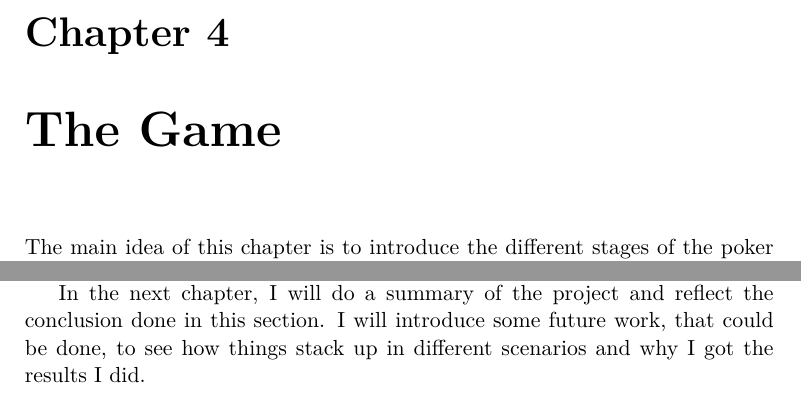
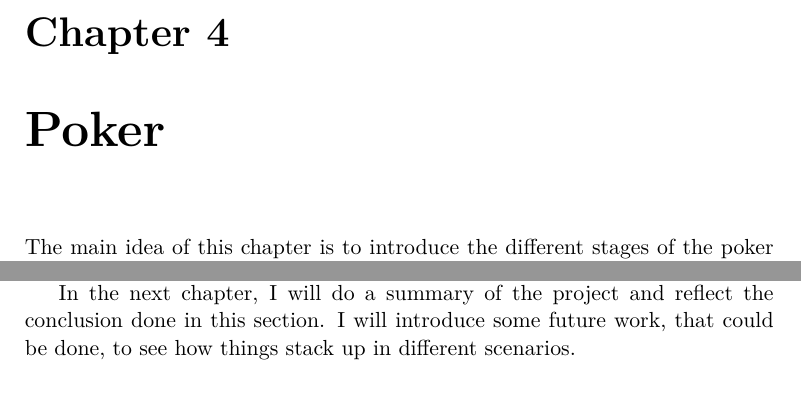
Before and after one commit to cbobach/speciale_thesis, a LaTeX thesis (thesis.tex): two parts of pages 40 and 56 of 68 before the commit and two parts of pages 39 and 55 of 67 after it, joined at a grey line, cut so that both start at the same text. Compiled offline with LaTeX, dvips and Ghostscript.

```diff
--- a/thesis.tex
+++ b/thesis.tex
@@ -645,7 +645,7 @@
 
 %%%%%%%%%%%%%%%%%%%%%%%% POKER IMPLEMENTATION %%%%%%%%%%%%%%%%%%%%%%%%%
 %%%%%%%%%%%%%%%%%%%%%%%%%%%%%%%%%%%%%%%%%%%%%%%%%%%%%%%%%%%%%%%%%%%%%%%
-\chapter{The Game}
+\chapter{Poker}
 \label{ch:implementation}
 The main idea of this chapter is to introduce the different stages of the poker game. The different problems encountered during the implementation and benchmarking will be introduced and solutions to overcome these will be presented.
 
@@ -998,7 +998,7 @@
 
 All in all, we seem to be able to draw the conclusion that the poker game implemented using \DUPLO in this project, can actually handle real world scenarios. The biggest concern is to find the time to do the preprocessing, but is a setting used where the time to the preprocessing can be found, then is the running time in the other phases acceptable.
 
-In the next chapter, I will do a summary of the project and reflect the conclusion done in this section. I will introduce some future work, that could be done, to see how things stack up in different scenarios and why I got the results I did.
+In the next chapter, I will do a summary of the project and reflect the conclusion done in this section. I will introduce some future work, that could be done, to see how things stack up in different scenarios.
 
 %%%%%%%%%%%%%%%%%%%%%%%%%%%%%%%%%%%%%%%%%%%%%%%%%%%%%%%%%%%%%%%%%%%%%%%
 
```
Also changed, not shown: thesis.pdf, thesis.tex (4 more changed lines), 1 other file.
